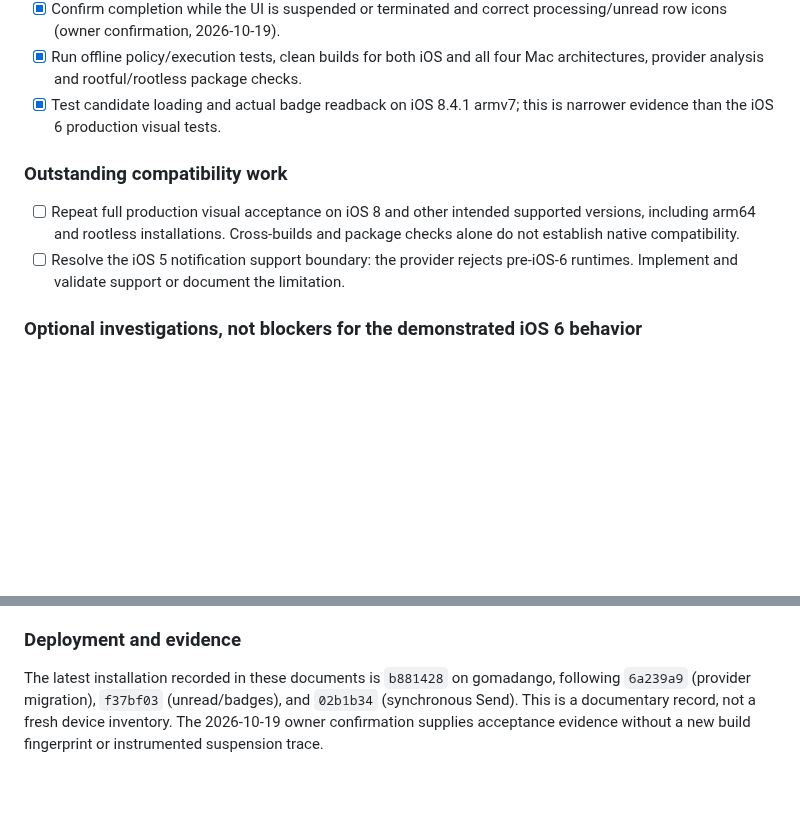
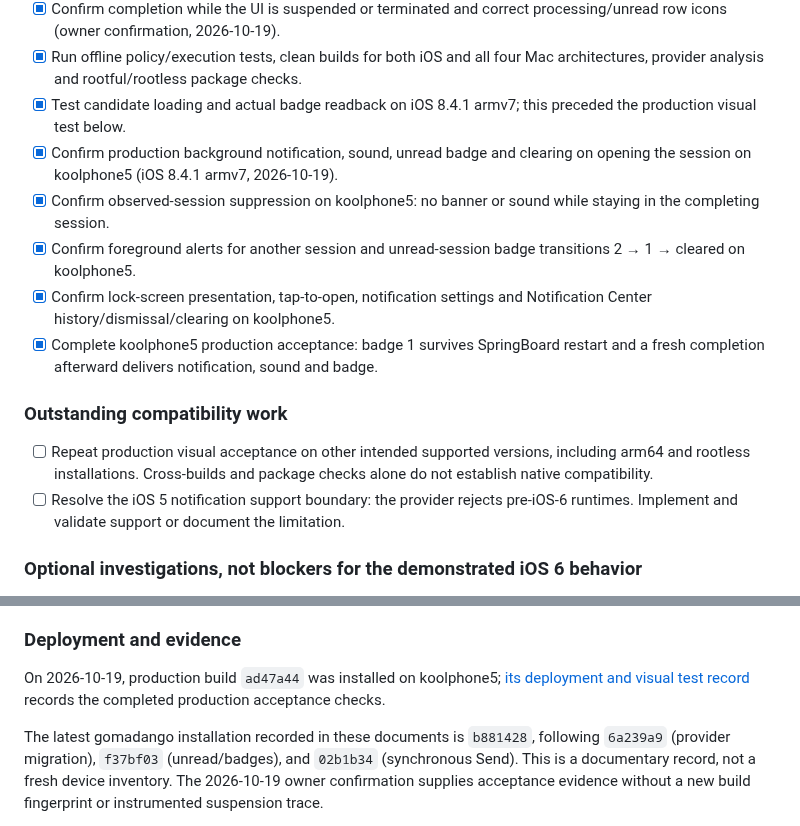
Before and after one commit to jeffreybergier/Strappy-Cocoa, a Markdown page: docs/ios6-notification-provider.md, 2 parts joined by grey strips. Drawn GitHub-style; blank space fills up the shorter version.

```diff
--- a/docs/ios6-notification-provider.md
+++ b/docs/ios6-notification-provider.md
@@ -27,13 +27,23 @@ what was known at the time; their pending statements do not override this list.
 - [x] Run offline policy/execution tests, clean builds for both iOS and all four
   Mac architectures, provider analysis and rootful/rootless package checks.
 - [x] Test candidate loading and actual badge readback on iOS 8.4.1 armv7;
-  this is narrower evidence than the iOS 6 production visual tests.
+  this preceded the production visual test below.
+- [x] Confirm production background notification, sound, unread badge and
+  clearing on opening the session on koolphone5 (iOS 8.4.1 armv7, 2026-10-19).
+- [x] Confirm observed-session suppression on koolphone5: no banner or sound
+  while staying in the completing session.
+- [x] Confirm foreground alerts for another session and unread-session badge
+  transitions 2 → 1 → cleared on koolphone5.
+- [x] Confirm lock-screen presentation, tap-to-open, notification settings and
+  Notification Center history/dismissal/clearing on koolphone5.
+- [x] Complete koolphone5 production acceptance: badge 1 survives SpringBoard
+  restart and a fresh completion afterward delivers notification, sound and badge.
 
 ### Outstanding compatibility work
 
-- [ ] Repeat full production visual acceptance on iOS 8 and other intended
-  supported versions, including arm64 and rootless installations. Cross-builds
-  and package checks alone do not establish native compatibility.
+- [ ] Repeat production visual acceptance on other intended supported versions,
+  including arm64 and rootless installations. Cross-builds and package checks
+  alone do not establish native compatibility.
 - [ ] Resolve the iOS 5 notification support boundary: the provider rejects
   pre-iOS-6 runtimes. Implement and validate support or document the limitation.
 
@@ -50,7 +60,11 @@ what was known at the time; their pending statements do not override this list.
 
 ### Deployment and evidence
 
-The latest installation recorded in these documents is `b881428` on gomadango,
+On 2026-10-19, production build `ad47a44` was installed on koolphone5;
+[its deployment and visual test record](session-unread-notification-plan.md#koolphone5-production-acceptance-2026-10-19)
+records the completed production acceptance checks.
+
+The latest gomadango installation recorded in these documents is `b881428`,
 following `6a239a9` (provider migration), `f37bf03` (unread/badges), and `02b1b34`
 (synchronous Send). This is a documentary record, not a fresh device inventory.
 The 2026-10-19 owner confirmation supplies acceptance evidence without a new
```
Also changed, not shown: docs/session-unread-notification-plan.md (+55 -2 lines).
